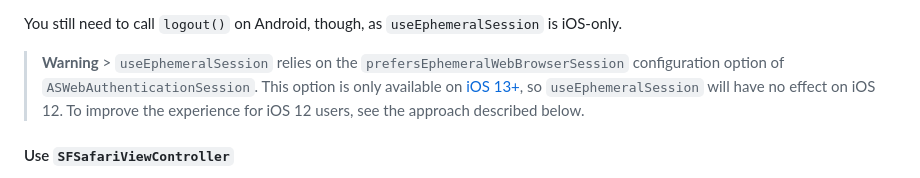
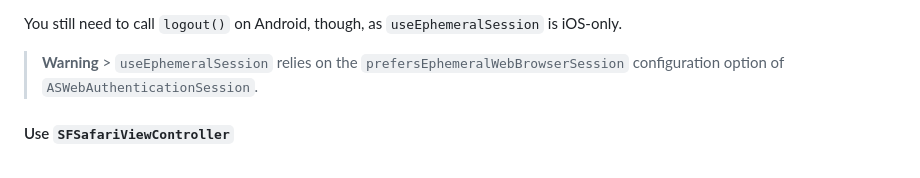
Before and after one commit to auth0/auth0-flutter, a Markdown page: auth0_flutter/FAQ.md, the part around the change. Drawn GitHub-style.

Commit message:
Update FAQ to remove mentions of iOS 12

```diff
--- a/auth0_flutter/FAQ.md
+++ b/auth0_flutter/FAQ.md
@@ -83,7 +83,7 @@ Note that with `useEphemeralSession: true` you don't need to call `logout()` at
 
 You still need to call `logout()` on Android, though, as `useEphemeralSession` is iOS-only.
 
-> **Warning** > `useEphemeralSession` relies on the `prefersEphemeralWebBrowserSession` configuration option of `ASWebAuthenticationSession`. This option is only available on [iOS 13+](https://developer.apple.com/documentation/authenticationservices/aswebauthenticationsession/3237231-prefersephemeralwebbrowsersessio), so `useEphemeralSession` will have no effect on iOS 12. To improve the experience for iOS 12 users, see the approach described below.
+> **Warning** > `useEphemeralSession` relies on the `prefersEphemeralWebBrowserSession` configuration option of `ASWebAuthenticationSession`.
 
 #### Use `SFSafariViewController`
 
```
